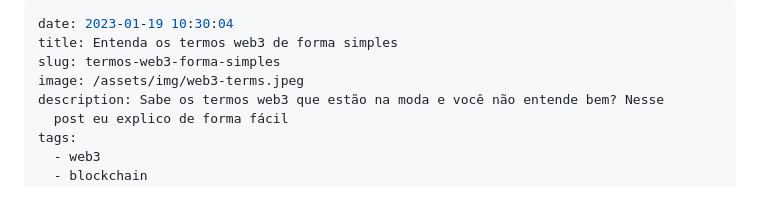
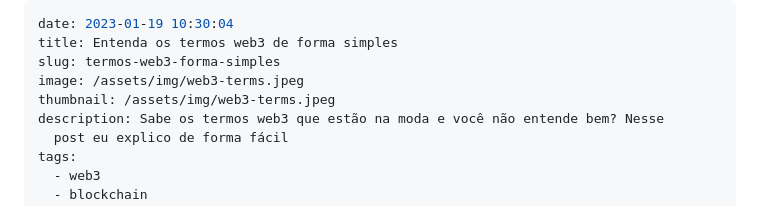
Before and after one commit to jeftarmascarenhas/jeftarmascarenhas.io, a Markdown page: content/posts/2023-01-20-entenda-os-termos-web3-de-forma-simples.md, the part around the change. Rendered like a GitHub page.

Commit message:
Update Blog “2023-01-20-entenda-os-termos-web3-de-forma-simples”

```diff
--- a/content/posts/2023-01-20-entenda-os-termos-web3-de-forma-simples.md
+++ b/content/posts/2023-01-20-entenda-os-termos-web3-de-forma-simples.md
@@ -3,6 +3,7 @@ date: 2023-01-19 10:30:04
 title: Entenda os termos web3 de forma simples
 slug: termos-web3-forma-simples
 image: /assets/img/web3-terms.jpeg
+thumbnail: /assets/img/web3-terms.jpeg
 description: Sabe os termos web3 que estão na moda e você não entende bem? Nesse
   post eu explico de forma fácil
 tags:
```
